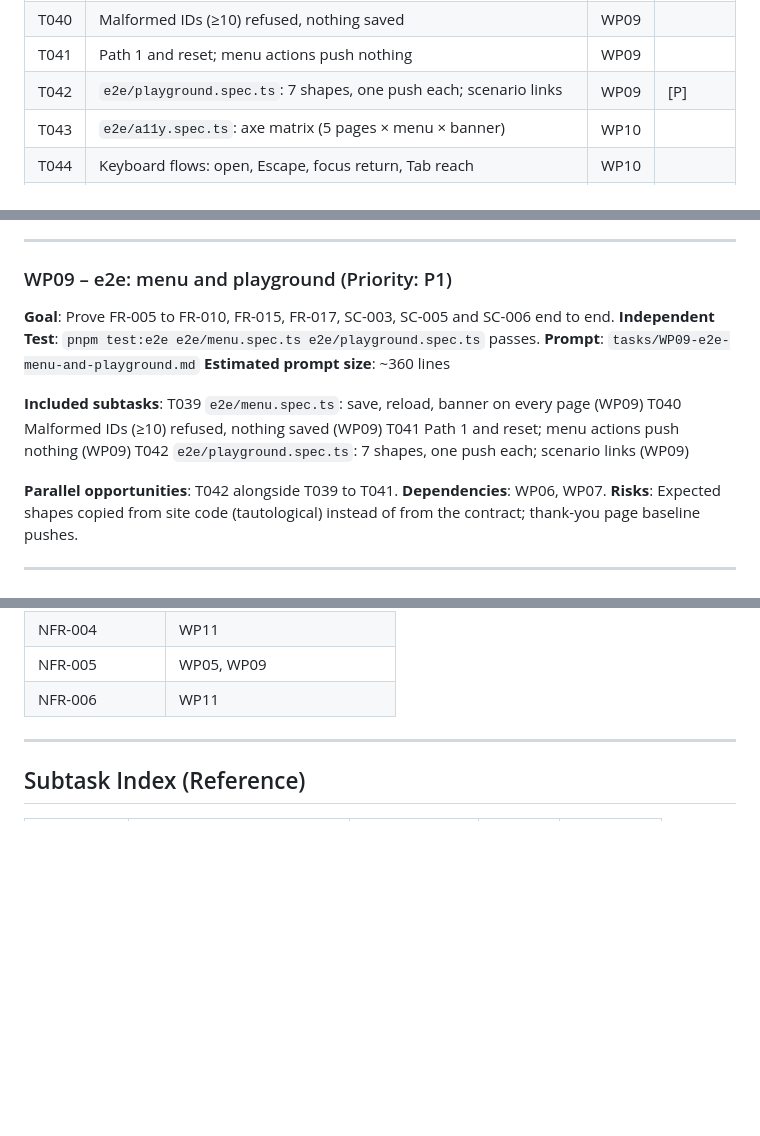
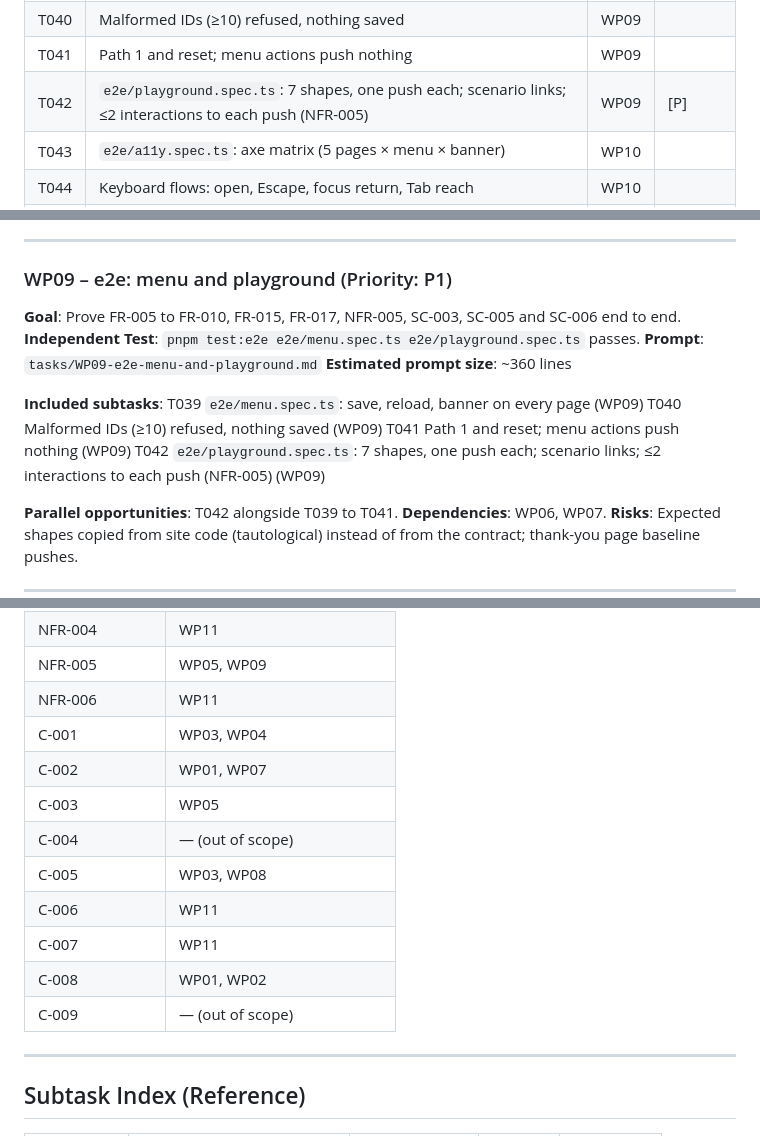
Before and after one commit to Quadrano-Ltd/quadrano-demo-shop, a Markdown page: kitty-specs/byo-gtm-container-01M64PAZ/tasks.md, 3 parts joined by grey strips. Drawn GitHub-style; blank space fills up the shorter version.

Commit message:
docs(analyze): resolve /spec-kitty.analyze findings I1 C1 C2 I2 U1
Align plan IC-03/IC-04 sequencing with tasks.md; add the NFR-005 two-interaction assertion to WP09 T042; trace constraints C-001..C-009 in the coverage summary; qualify the e2e NFR claim; add FR-003 to the FR-025 scoped list.

```diff
--- a/kitty-specs/byo-gtm-container-01M64PAZ/tasks.md
+++ b/kitty-specs/byo-gtm-container-01M64PAZ/tasks.md
@@ -81,7 +81,7 @@ flowchart LR
 | T039 | `e2e/menu.spec.ts`: save, reload, banner on every page | WP09 | |
 | T040 | Malformed IDs (≥10) refused, nothing saved | WP09 | |
 | T041 | Path 1 and reset; menu actions push nothing | WP09 | |
-| T042 | `e2e/playground.spec.ts`: 7 shapes, one push each; scenario links | WP09 | [P] |
+| T042 | `e2e/playground.spec.ts`: 7 shapes, one push each; scenario links; ≤2 interactions to each push (NFR-005) | WP09 | [P] |
 | T043 | `e2e/a11y.spec.ts`: axe matrix (5 pages × menu × banner) | WP10 | |
 | T044 | Keyboard flows: open, Escape, focus return, Tab reach | WP10 | |
 | T045 | `e2e/layout.spec.ts`: 0 px overflow at 360 px | WP10 | [P] |
@@ -270,7 +270,7 @@ T038 `e2e/address.spec.ts`: crafted links never change the container (WP08)
 
 ### WP09 – e2e: menu and playground (Priority: P1)
 
-**Goal**: Prove FR-005 to FR-010, FR-015, FR-017, SC-003, SC-005 and SC-006 end to end.
+**Goal**: Prove FR-005 to FR-010, FR-015, FR-017, NFR-005, SC-003, SC-005 and SC-006 end to end.
 **Independent Test**: `pnpm test:e2e e2e/menu.spec.ts e2e/playground.spec.ts` passes.
 **Prompt**: `tasks/WP09-e2e-menu-and-playground.md`
 **Estimated prompt size**: ~360 lines
@@ -279,7 +279,7 @@ T038 `e2e/address.spec.ts`: crafted links never change the container (WP08)
 T039 `e2e/menu.spec.ts`: save, reload, banner on every page (WP09)
 T040 Malformed IDs (≥10) refused, nothing saved (WP09)
 T041 Path 1 and reset; menu actions push nothing (WP09)
-T042 `e2e/playground.spec.ts`: 7 shapes, one push each; scenario links (WP09)
+T042 `e2e/playground.spec.ts`: 7 shapes, one push each; scenario links; ≤2 interactions to each push (NFR-005) (WP09)
 
 **Parallel opportunities**: T042 alongside T039 to T041.
 **Dependencies**: WP06, WP07.
@@ -371,6 +371,15 @@ T051 Production rehearsal check, both paths (NFR-006, SC-007) (WP11)
 | NFR-004 | WP11 |
 | NFR-005 | WP05, WP09 |
 | NFR-006 | WP11 |
+| C-001 | WP03, WP04 |
+| C-002 | WP01, WP07 |
+| C-003 | WP05 |
+| C-004 | — (out of scope) |
+| C-005 | WP03, WP08 |
+| C-006 | WP11 |
+| C-007 | WP11 |
+| C-008 | WP01, WP02 |
+| C-009 | — (out of scope) |
 
 ---
 
```
Also changed, not shown: kitty-specs/byo-gtm-container-01M64PAZ/plan.md (+3 -3 lines), kitty-specs/byo-gtm-container-01M64PAZ/spec.md (+1 -1 lines).
